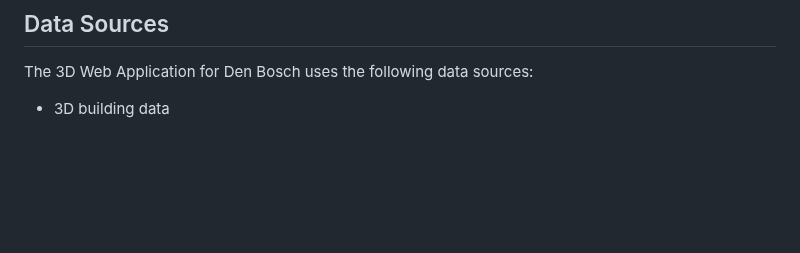
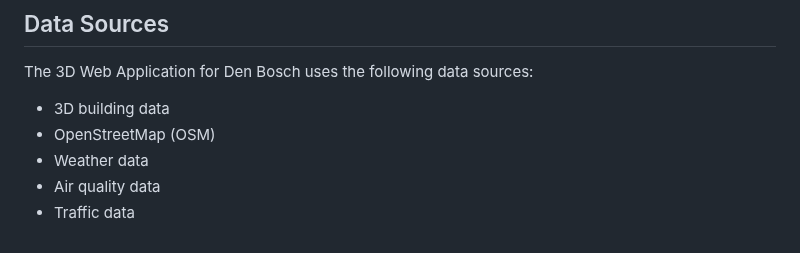
Before and after one commit to dawondyifraw/digitaltwindenbosch, a Markdown page: README.md, the part around one of its changes. Rendered like a GitHub page; blank space fills up the shorter version.

```diff
--- a/README.md
+++ b/README.md
@@ -167,5 +220,9 @@ This project is a 3D web application built with CesiumJS, visualizing geographic
 The 3D Web Application for Den Bosch uses the following data sources:
 
   * 3D building data
+  * OpenStreetMap (OSM)
+  * Weather data
+  * Air quality data
+  * Traffic data
 
 <!-- end list -->
```
Also changed, not shown: other parts of README.md (+53 -0 lines).
